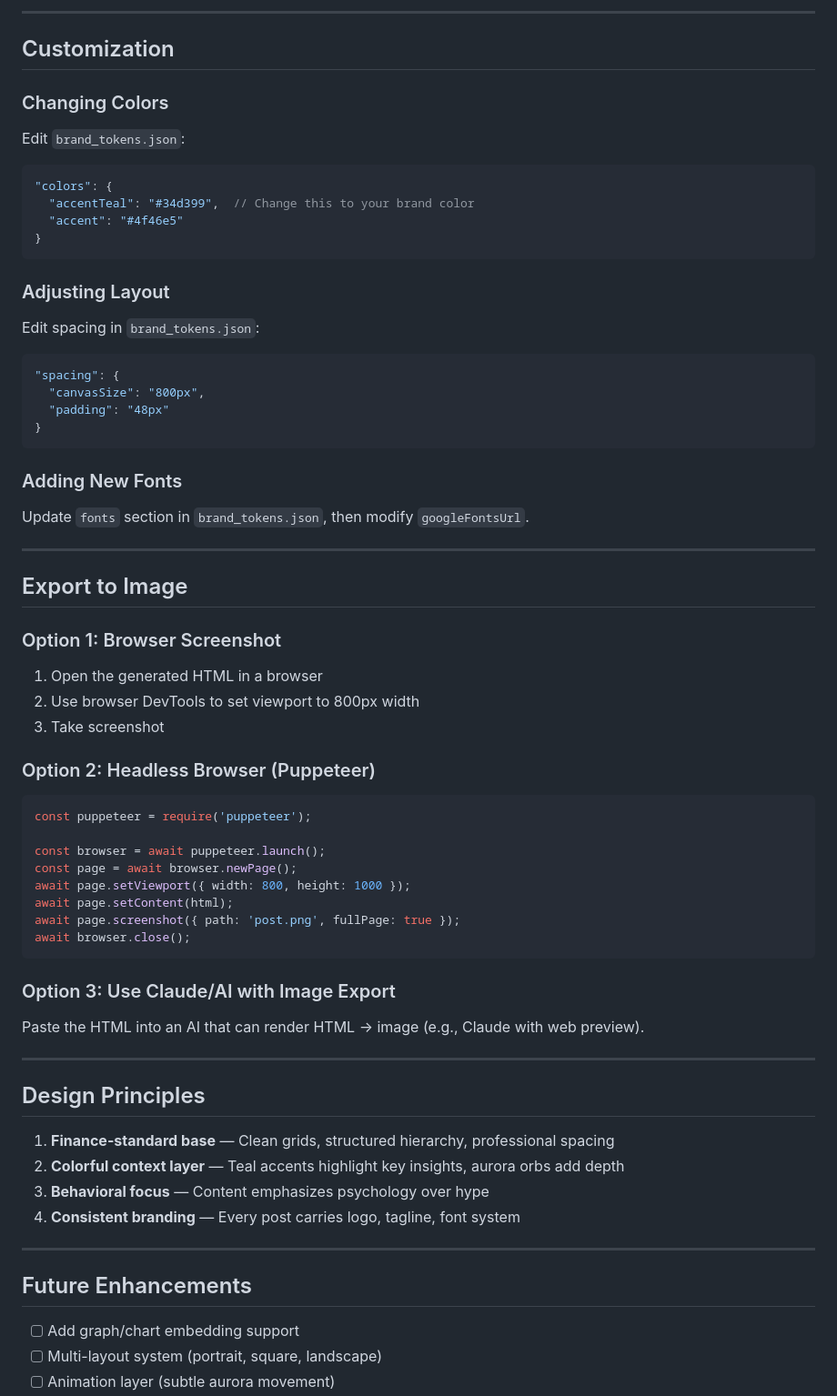
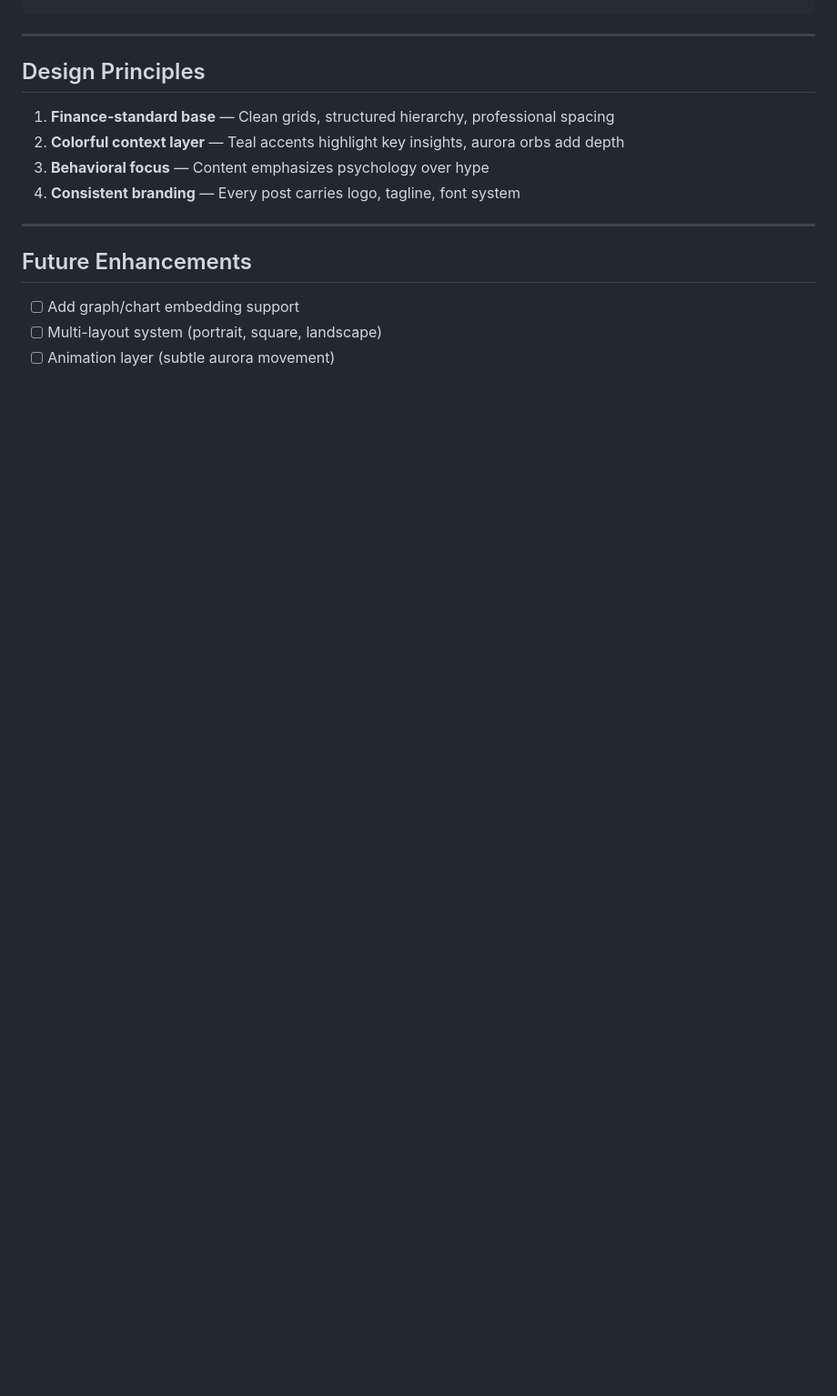
Before and after one commit to 852-glitch/1-1Social, a Markdown page: README.md, the part around one of its changes. Shown at 91% size. Rendered like a GitHub page; blank space fills up the shorter version.

````diff
--- a/README.md
+++ b/README.md
@@ -115,51 +202,3 @@ composer.compose({
----
-
-## Customization
-
-### Changing Colors
-Edit `brand_tokens.json`:
-```json
-"colors": {
-  "accentTeal": "#34d399",  // Change this to your brand color
-  "accent": "#4f46e5"
-}
-```
-
-### Adjusting Layout
-Edit spacing in `brand_tokens.json`:
-```json
-"spacing": {
-  "canvasSize": "800px",
-  "padding": "48px"
-}
-```
-
-### Adding New Fonts
-Update `fonts` section in `brand_tokens.json`, then modify `googleFontsUrl`.
-
----
-
-## Export to Image
-
-### Option 1: Browser Screenshot
-1. Open the generated HTML in a browser
-2. Use browser DevTools to set viewport to 800px width
-3. Take screenshot
-
-### Option 2: Headless Browser (Puppeteer)
-```javascript
-const puppeteer = require('puppeteer');
-
-const browser = await puppeteer.launch();
-const page = await browser.newPage();
-await page.setViewport({ width: 800, height: 1000 });
-await page.setContent(html);
-await page.screenshot({ path: 'post.png', fullPage: true });
-await browser.close();
-```
-
-### Option 3: Use Claude/AI with Image Export
-Paste the HTML into an AI that can render HTML → image (e.g., Claude with web preview).
 
 ---
 
````
Also changed, not shown: other parts of README.md (+144 -57 lines).
